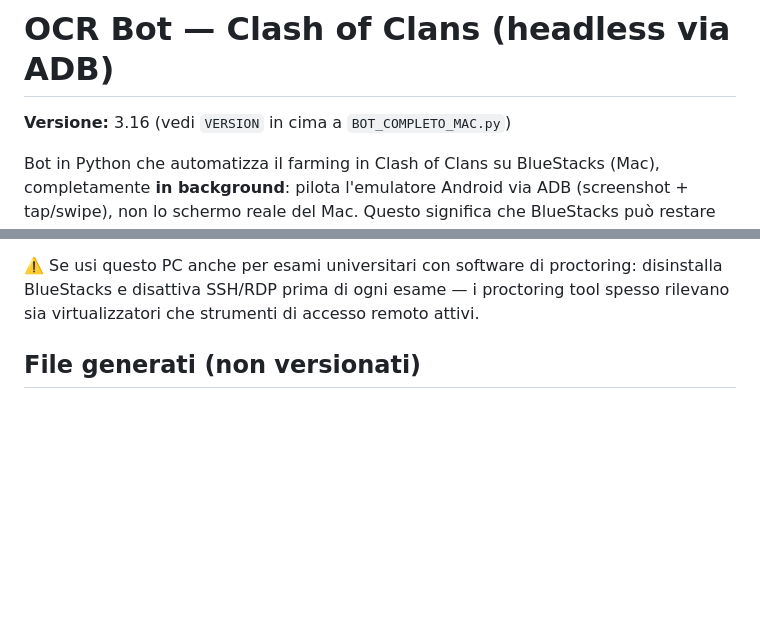
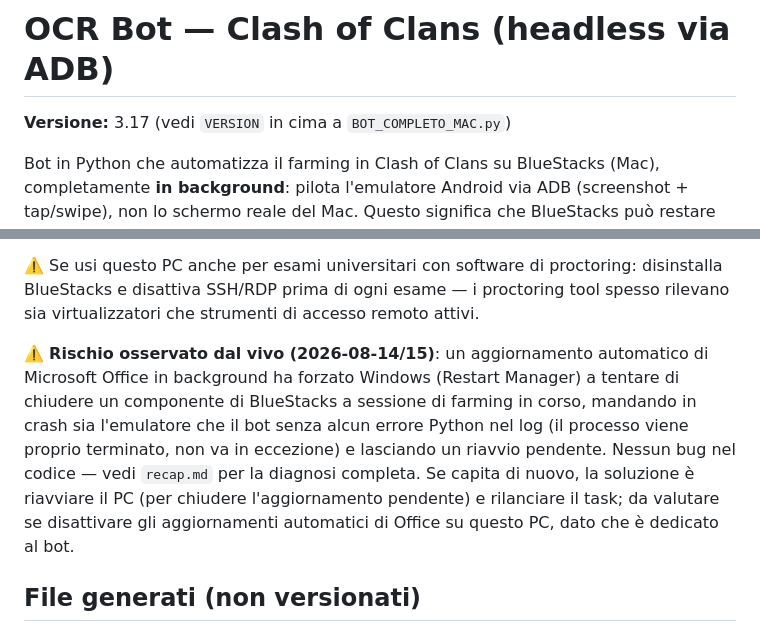
Before and after one commit to Erbeltrano/android-emulator-automation, a Markdown page: README.md, 2 parts joined by grey strips. Rendered like a GitHub page; blank space fills up the shorter version.

Commit message:
Documenta l'incidente Office/BlueStacks sul villaggio primario
Nessun bug nel bot: un aggiornamento automatico di Microsoft Office ha
forzato la chiusura di un componente BlueStacks a sessione in corso,
facendo cadere sia l'emulatore che il bot. Riavviato il PC e rilanciato
il bot (confermato stabile dal vivo). Aggiunta nota operativa in
README.md e cronaca completa in recap.md.

Co-Authored-By: Claude Sonnet 5 <noreply@anthropic.com>

```diff
--- a/README.md
+++ b/README.md
@@ -1,6 +1,6 @@
 # OCR Bot — Clash of Clans (headless via ADB)
 
-**Versione:** 3.16 (vedi `VERSION` in cima a `BOT_COMPLETO_MAC.py`)
+**Versione:** 3.17 (vedi `VERSION` in cima a `BOT_COMPLETO_MAC.py`)
 
 Bot in Python che automatizza il farming in Clash of Clans su BlueStacks (Mac), completamente **in background**: pilota l'emulatore Android via ADB (screenshot + tap/swipe), non lo schermo reale del Mac. Questo significa che BlueStacks può restare minimizzato o nascosto — il bot funziona lo stesso, senza bisogno di vedere nulla a schermo.
 
@@ -203,6 +205,8 @@ Requisiti lato PC Windows perché tutta la catena funzioni da spento:
 
 ⚠️ Se usi questo PC anche per esami universitari con software di proctoring: disinstalla BlueStacks e disattiva SSH/RDP prima di ogni esame — i proctoring tool spesso rilevano sia virtualizzatori che strumenti di accesso remoto attivi.
 
+⚠️ **Rischio osservato dal vivo (2026-08-14/15)**: un aggiornamento automatico di Microsoft Office in background ha forzato Windows (Restart Manager) a tentare di chiudere un componente di BlueStacks a sessione di farming in corso, mandando in crash sia l'emulatore che il bot senza alcun errore Python nel log (il processo viene proprio terminato, non va in eccezione) e lasciando un riavvio pendente. Nessun bug nel codice — vedi `recap.md` per la diagnosi completa. Se capita di nuovo, la soluzione è riavviare il PC (per chiudere l'aggiornamento pendente) e rilanciare il task; da valutare se disattivare gli aggiornamenti automatici di Office su questo PC, dato che è dedicato al bot.
+
 ## File generati (non versionati)
 
 Questi file/cartelle vengono creati durante l'uso e sono esclusi da git (vedi `.gitignore`), perché sono output/dati personali, non codice:
```
Also changed, not shown: other parts of README.md (+2 -0 lines).
